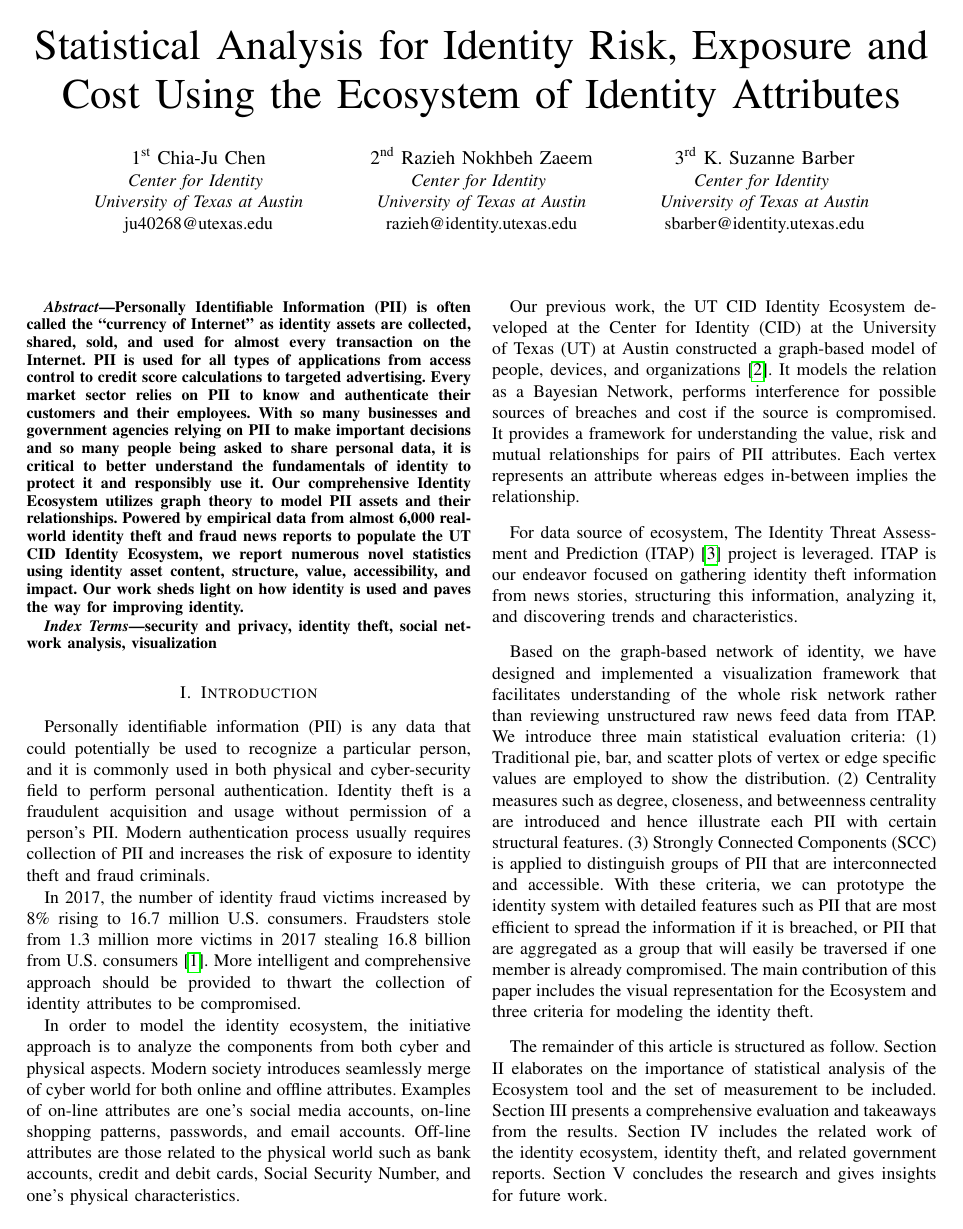
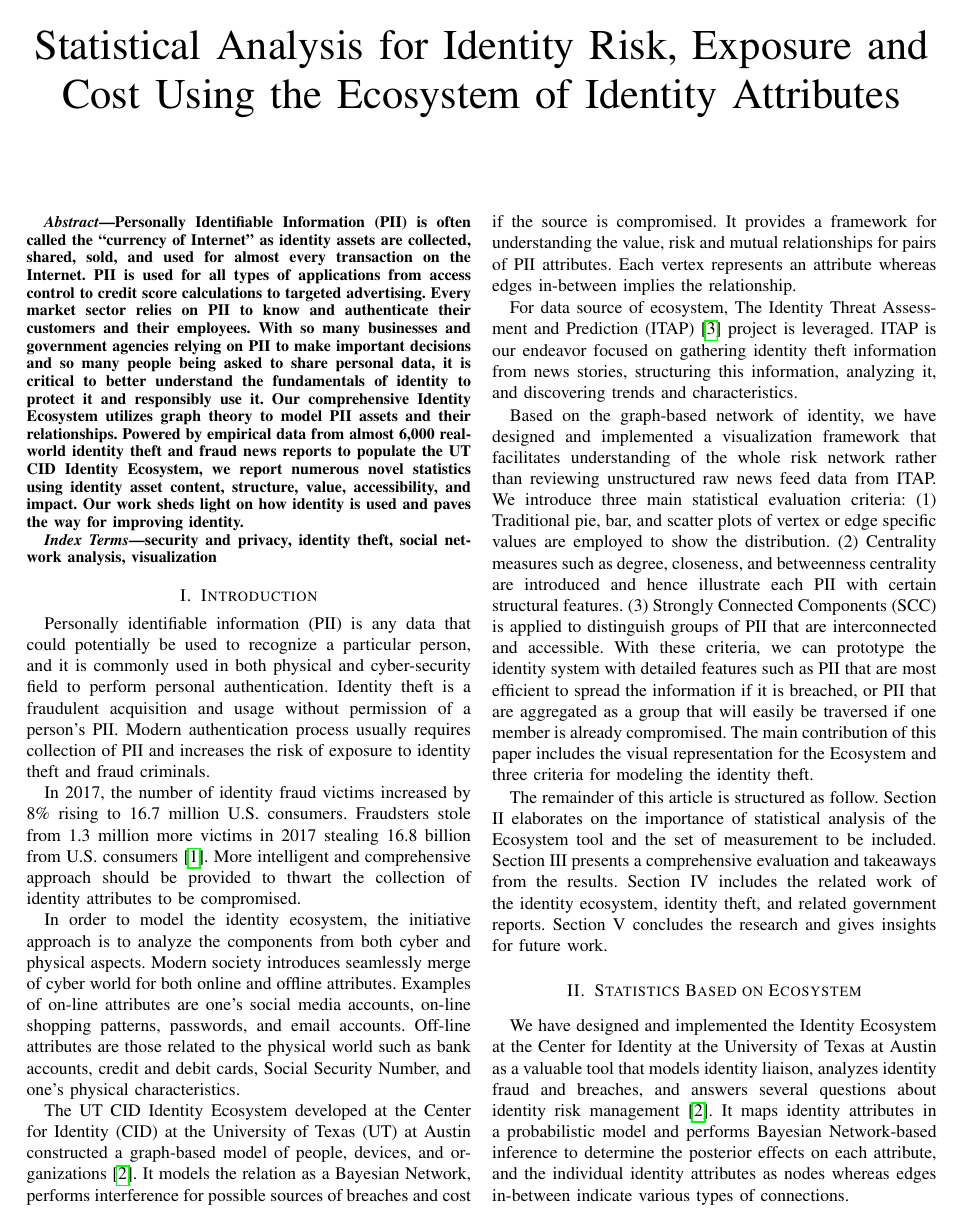
Before and after one commit to ju40268/EcosystemPaper, a LaTeX paper (sample-sigconf.tex): page 1 of 7. Compiled offline with pdfLaTeX; a missing font is replaced by an installed copy or a similar font; a LaTeX package or settings file that is missing is left out.

Commit message:
Before making it double-blinded.

```diff
--- a/sample-sigconf.tex
+++ b/sample-sigconf.tex
@@ -19,21 +19,37 @@
 \title{Statistical  Analysis  for  Identity  Risk,  Exposure  and  Cost  Using  the Ecosystem  of  Identity  Attributes
 }
 
-\author{\IEEEauthorblockN{1\textsuperscript{st} Chia-Ju Chen}
-\IEEEauthorblockA{\textit{Center for Identity} \\
-\textit{University of Texas at Austin}\\
-ju40268@utexas.edu}
-\and
-\IEEEauthorblockN{2\textsuperscript{nd} Razieh Nokhbeh Zaeem}
-\IEEEauthorblockA{\textit{Center for Identity} \\
-\textit{University of Texas at Austin}\\
-razieh@identity.utexas.edu}
-\and
-\IEEEauthorblockN{3\textsuperscript{rd} K. Suzanne Barber}
-\IEEEauthorblockA{\textit{Center for Identity} \\
-\textit{University of Texas at Austin}\\
-sbarber@identity.utexas.edu}
-}
+% \author{\IEEEauthorblockN{1\textsuperscript{st} Chia-Ju Chen}
+% \IEEEauthorblockA{\textit{Center for Identity} \\
+% \textit{University of Texas at Austin}\\
+% ju40268@utexas.edu}
+% \and
+% \IEEEauthorblockN{2\textsuperscript{nd} Razieh Nokhbeh Zaeem}
+% \IEEEauthorblockA{\textit{Center for Identity} \\
+% \textit{University of Texas at Austin}\\
+% razieh@identity.utexas.edu}
+% \and
+% \IEEEauthorblockN{3\textsuperscript{rd} K. Suzanne Barber}
+% \IEEEauthorblockA{\textit{Center for Identity} \\
+% \textit{University of Texas at Austin}\\
+% sbarber@identity.utexas.edu}
+% }
+
+% \author{\IEEEauthorblockN{1\textsuperscript{st} ---}
+% \IEEEauthorblockA{\textit{---} \\
+% \textit{---}\\
+% ---}
+% \and
+% \IEEEauthorblockN{2\textsuperscript{nd} ---}
+% \IEEEauthorblockA{\textit{---} \\
+% \textit{---}\\
+% ---}
+% \and
+% \IEEEauthorblockN{3\textsuperscript{rd} ---}
+% \IEEEauthorblockA{\textit{---} \\
+% \textit{---}\\
+% ---}
+% }
 \maketitle
 
 \begin{abstract}
@@ -52,8 +68,7 @@ In 2017, the number of identity fraud victims increased by 8\% rising to 16.7 mi
 
 In order to model the identity ecosystem, the initiative approach is to analyze the components from both cyber and physical aspects. Modern society introduces seamlessly merge of cyber world for both online and offline attributes. Examples of on-line attributes are one's social media accounts, on-line shopping patterns, passwords, and email accounts. Off-line attributes are those related to the physical world such as bank accounts, credit and debit cards, Social Security Number, and one's physical characteristics.
 
-Our previous work, the UT CID Identity Ecosystem developed at the Center for Identity (CID) at the University of Texas (UT) at Austin constructed a graph-based model of people, devices,
-and organizations \cite{EcosystemModeling}. It models the relation as a Bayesian Network, performs interference for possible sources of breaches and cost if the source is compromised.
+ The UT CID Identity Ecosystem developed at the Center for Identity (CID) at the University of Texas (UT) at Austin constructed a graph-based model of people, devices, and organizations \cite{EcosystemModeling}. It models the relation as a Bayesian Network, performs interference for possible sources of breaches and cost if the source is compromised.
 It provides a framework for understanding the value, risk and mutual relationships for pairs of PII attributes. Each vertex represents an attribute whereas edges in-between implies the relationship.
 
 For data source of ecosystem, The Identity Threat Assessment and Prediction (ITAP) \cite{ITAPDataSource} project is leveraged. ITAP is our endeavor focused on gathering identity theft information from news stories, structuring this information, analyzing it, and discovering trends and characteristics.
```
